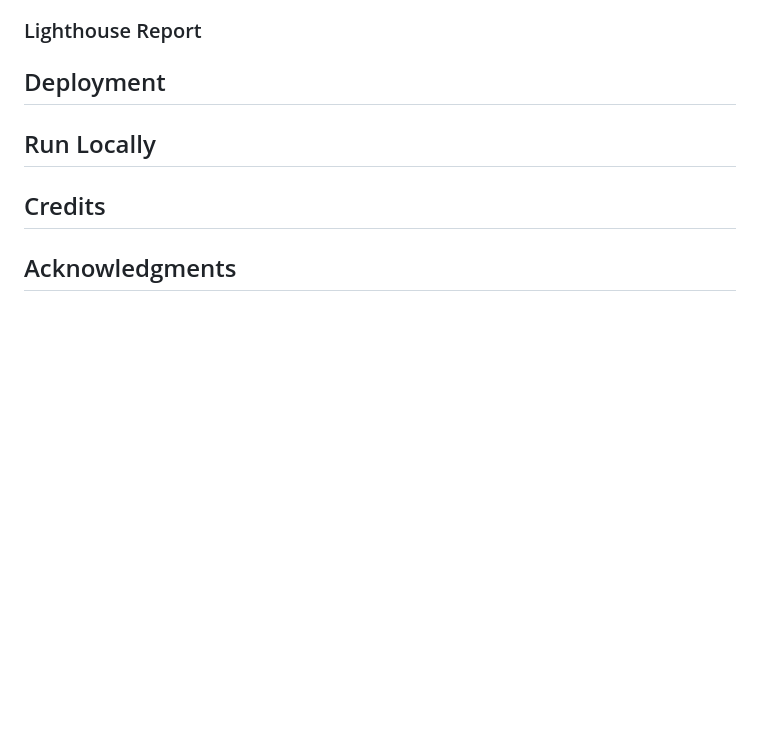
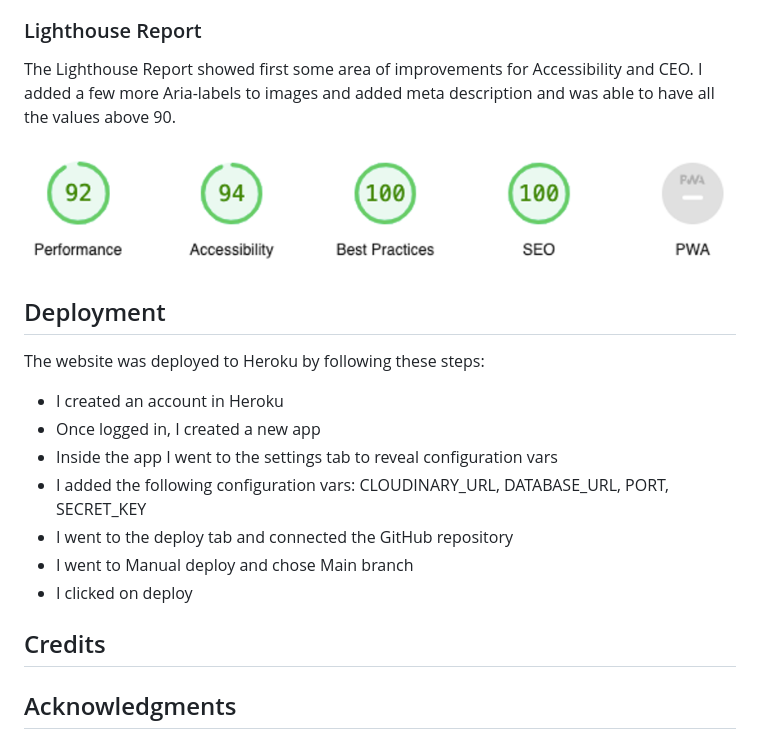
Before and after one commit to AlessandroRossi87/project-4-blog, a Markdown page: README.md, the part around the change. Drawn GitHub-style; pictures changed too: docs/images/lighthouse.png (added); blank space fills up the shorter version.

```diff
--- a/README.md
+++ b/README.md
@@ -318,9 +318,21 @@ Python PEP8 style convention was checked with the [ExtendsClass Python syntax ch
 
 ### Lighthouse Report
 
+The Lighthouse Report showed first some area of improvements for Accessibility and CEO. I added a few more Aria-labels to images and added meta description and was able to have all the values above 90.
+
+![Lighthouse Report](https://github.com/AlessandroRossi87/project-4-blog/blob/main/docs/images/lighthouse.png)
+
 ## Deployment
 
-## Run Locally
+The website was deployed to Heroku by following these steps:
+
+- I created an account in Heroku
+- Once logged in, I created a new app
+- Inside the app I went to the settings tab to reveal configuration vars
+- I added the following configuration vars: CLOUDINARY_URL, DATABASE_URL, PORT, SECRET_KEY
+- I went to the deploy tab and connected the GitHub repository
+- I went to Manual deploy and chose Main branch
+- I clicked on deploy
 
 ## Credits
 
```
Also changed, not shown: 3 other files.
